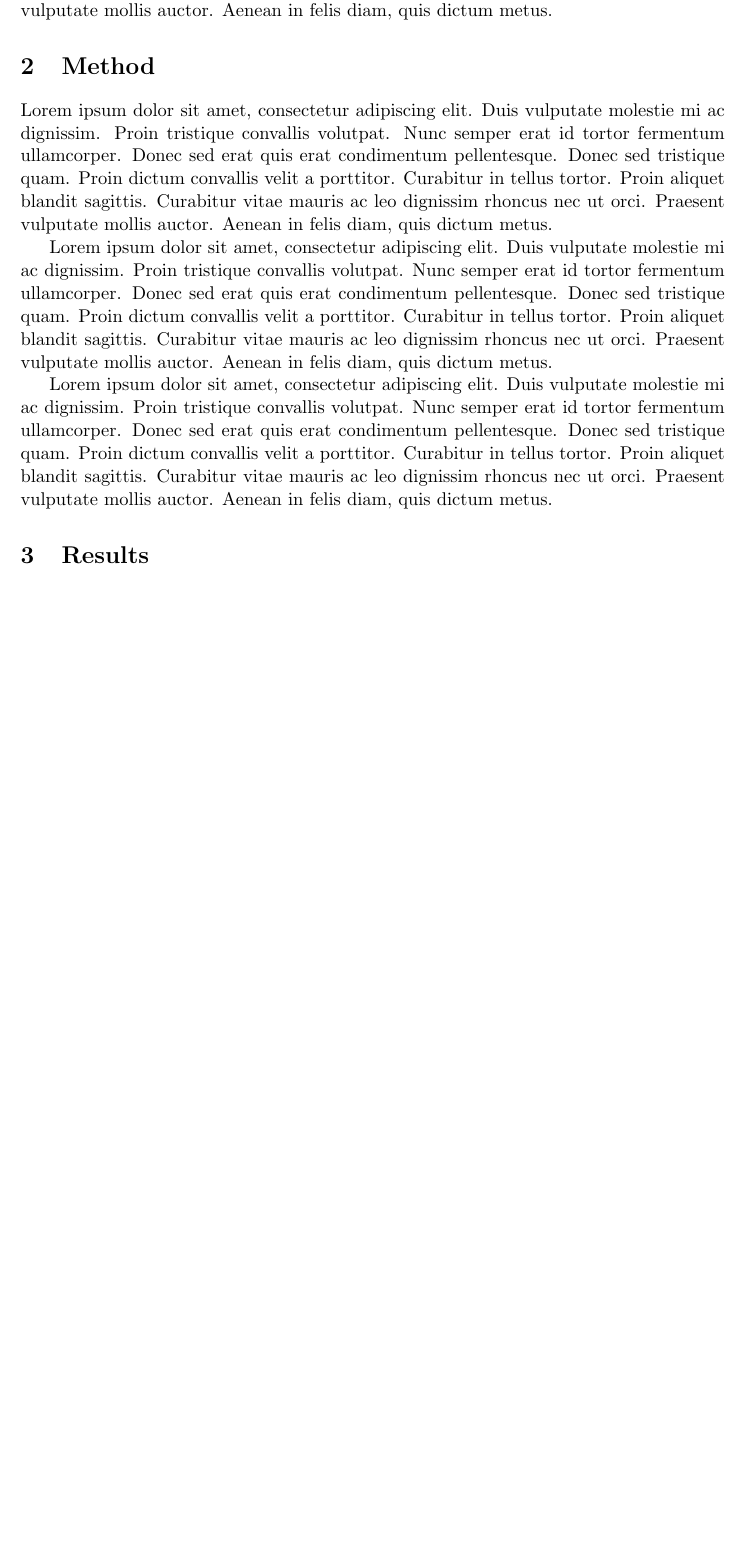
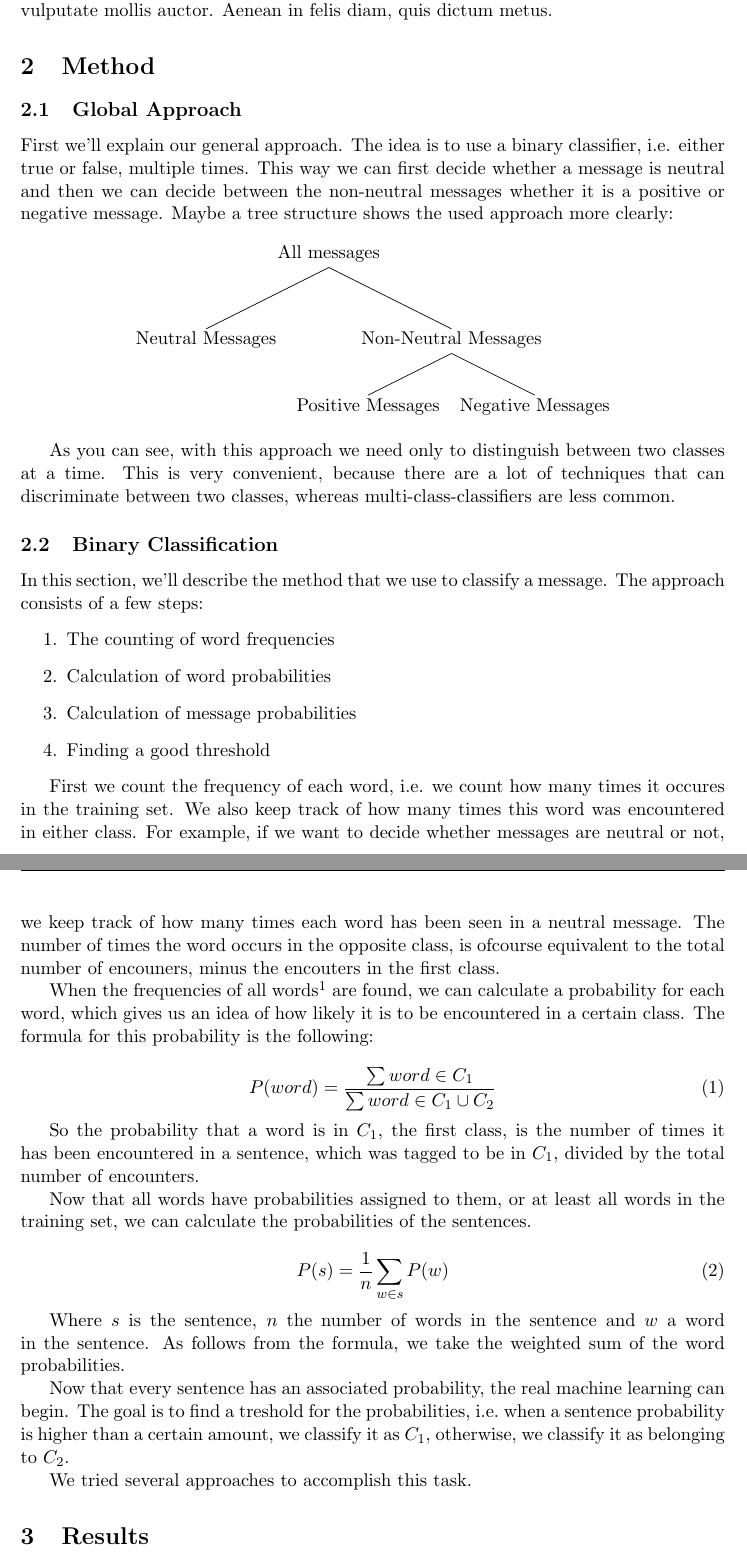
Before and after one commit to camielv/UvA-BachelorAI-LB, a LaTeX document (report/report.tex): part of page 3 of 4 before the commit and two parts of pages 3 and 4 of 5 after it, the two joined at a grey line, cut so that both start at the same text, the shorter picture padded with empty space. Compiled offline with pdfLaTeX.

Commit message:
Added some text to method

```diff
--- a/report/report.tex
+++ b/report/report.tex
@@ -11,6 +11,7 @@
 \usepackage{wrapfig}
 \usepackage{comment}
 \usepackage{url}
+\usepackage{qtree}
 \usepackage{lastpage}
 \urlstyle{same}
 
@@ -77,12 +78,45 @@ Universiteit van Amsterdam\\
 Lorem ipsum dolor sit amet, consectetur adipiscing elit. Duis vulputate molestie mi ac dignissim. Proin tristique convallis volutpat. Nunc semper erat id tortor fermentum ullamcorper. Donec sed erat quis erat condimentum pellentesque. Donec sed tristique quam. Proin dictum convallis velit a porttitor. Curabitur in tellus tortor. Proin aliquet blandit sagittis. Curabitur vitae mauris ac leo dignissim rhoncus nec ut orci. Praesent vulputate mollis auctor. Aenean in felis diam, quis dictum metus.
 
 \section{Method}
-Lorem ipsum dolor sit amet, consectetur adipiscing elit. Duis vulputate molestie mi ac dignissim. Proin tristique convallis volutpat. Nunc semper erat id tortor fermentum ullamcorper. Donec sed erat quis erat condimentum pellentesque. Donec sed tristique quam. Proin dictum convallis velit a porttitor. Curabitur in tellus tortor. Proin aliquet blandit sagittis. Curabitur vitae mauris ac leo dignissim rhoncus nec ut orci. Praesent vulputate mollis auctor. Aenean in felis diam, quis dictum metus.
 
-Lorem ipsum dolor sit amet, consectetur adipiscing elit. Duis vulputate molestie mi ac dignissim. Proin tristique convallis volutpat. Nunc semper erat id tortor fermentum ullamcorper. Donec sed erat quis erat condimentum pellentesque. Donec sed tristique quam. Proin dictum convallis velit a porttitor. Curabitur in tellus tortor. Proin aliquet blandit sagittis. Curabitur vitae mauris ac leo dignissim rhoncus nec ut orci. Praesent vulputate mollis auctor. Aenean in felis diam, quis dictum metus.
+\subsection{Global Approach}
+First we'll explain our general approach. The idea is to use a binary classifier, i.e. either true or false, multiple times. This way we can first decide whether a message is neutral and then we can decide between the non-neutral messages whether it is a positive or negative message. Maybe a tree structure shows the used approach more clearly:
+\begin{figure}[h]
+\Tree [.{All messages} {Neutral Messages} [.{Non-Neutral Messages} {Positive Messages} {Negative Messages} ] ]
+\end{figure}
 
-Lorem ipsum dolor sit amet, consectetur adipiscing elit. Duis vulputate molestie mi ac dignissim. Proin tristique convallis volutpat. Nunc semper erat id tortor fermentum ullamcorper. Donec sed erat quis erat condimentum pellentesque. Donec sed tristique quam. Proin dictum convallis velit a porttitor. Curabitur in tellus tortor. Proin aliquet blandit sagittis. Curabitur vitae mauris ac leo dignissim rhoncus nec ut orci. Praesent vulputate mollis auctor. Aenean in felis diam, quis dictum metus.
+As you can see, with this approach we need only to distinguish between two classes at a time. This is very convenient, because there are a lot of techniques that can discriminate between two classes, whereas multi-class-classifiers are less common.
 
+\subsection{Binary Classification}
+In this section, we'll describe the method that we use to classify a message. The approach consists of a few steps:
+\begin{enumerate}
+\item The counting of word frequencies
+\item Calculation of word probabilities
+\item Calculation of message probabilities
+\item Finding a good threshold
+\end{enumerate}
+
+First we count the frequency of each word, i.e. we count how many times it occures in the training set. We also keep track of how many times this word was encountered in either class. For example, if we want to decide whether messages are neutral or not, we keep track of how many times each word has been seen in a neutral message. The number of times the word occurs in the opposite class, is ofcourse equivalent to the total number of encouners, minus the encouters in the first class.
+
+When the frequencies of all words\footnote{All words in the training set} are found, we can calculate a probability for each word, which gives us an idea of how likely it is to be encountered in a certain class. The formula for this probability is the following:
+
+\begin{equation}
+P(word) = \frac{ \sum word \in C_1}{\sum word \in C_1\cup C_2}
+\end{equation}
+
+So the probability that a word is in $C_1$, the first class, is the number of times it has been encountered in a sentence, which was tagged to be in $C_1$, divided by the total number of encounters.
+
+Now that all words have probabilities assigned to them, or at least all words in the training set, we can calculate the probabilities of the sentences.
+
+\begin{equation}
+P(s) = \frac{1}{n} \sum_{w \in s} P(w)
+\end{equation}
+
+Where $s$ is the sentence, $n$ the number of words in the sentence and $w$ a word in the sentence. As follows from the formula, we take the weighted sum of the word probabilities.
+
+Now that every sentence has an associated probability, the real machine learning can begin. The goal is to find a treshold for the probabilities, i.e.\ when a sentence probability is higher than a certain amount, we classify it as $C_1$,  otherwise, we classify it as belonging to $C_2$.
+
+We tried several approaches to accomplish this task.
 
 \section{Results}
 Lorem ipsum dolor sit amet, consectetur adipiscing elit. Duis vulputate molestie mi ac dignissim. Proin tristique convallis volutpat. Nunc semper erat id tortor fermentum ullamcorper. Donec sed erat quis erat condimentum pellentesque. Donec sed tristique quam. Proin dictum convallis velit a porttitor. Curabitur in tellus tortor. Proin aliquet blandit sagittis. Curabitur vitae mauris ac leo dignissim rhoncus nec ut orci. Praesent vulputate mollis auctor. Aenean in felis diam, quis dictum metus.
```
